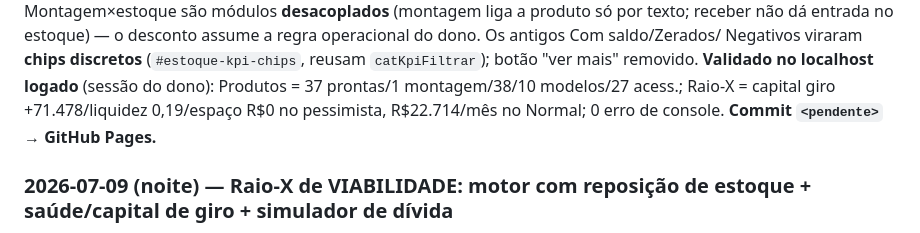
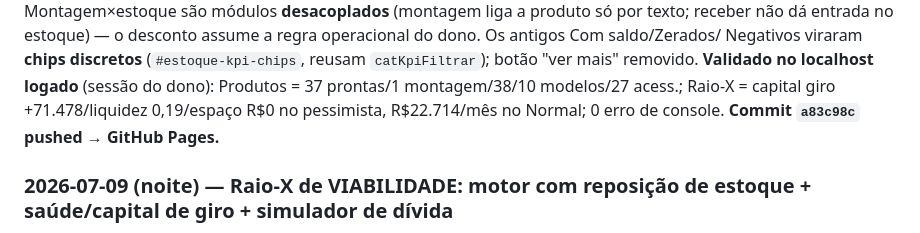
Before and after one commit to gab2ms/smart-motors-frontend, a Markdown page: CLAUDE.md, the part around the change. GitHub-like rendering.

Commit message:
docs: registra commit a83c98c (Raio-X KPI dívida + 12m + Produtos KPIs)
Co-Authored-By: Claude Opus 4.8 (1M context) <noreply@anthropic.com>

```diff
--- a/CLAUDE.md
+++ b/CLAUDE.md
@@ -369,7 +369,7 @@ não dá entrada no estoque) — o desconto assume a regra operacional do dono.
 Negativos viraram **chips discretos** (`#estoque-kpi-chips`, reusam `catKpiFiltrar`); botão "ver mais" removido.
 **Validado no localhost logado** (sessão do dono): Produtos = 37 prontas/1 montagem/38/10 modelos/27 acess.;
 Raio-X = capital giro +71.478/liquidez 0,19/espaço R$0 no pessimista, R$22.714/mês no Normal; 0 erro de console.
-**Commit `<pendente>` → GitHub Pages.**
+**Commit `a83c98c` pushed → GitHub Pages.**
 
 ### 2026-07-09 (noite) — Raio-X de VIABILIDADE: motor com reposição de estoque + saúde/capital de giro + simulador de dívida
 Pedido urgente do dono (precisava analisar um pedido de compra à noite). Reforma completa — ver seção
```
